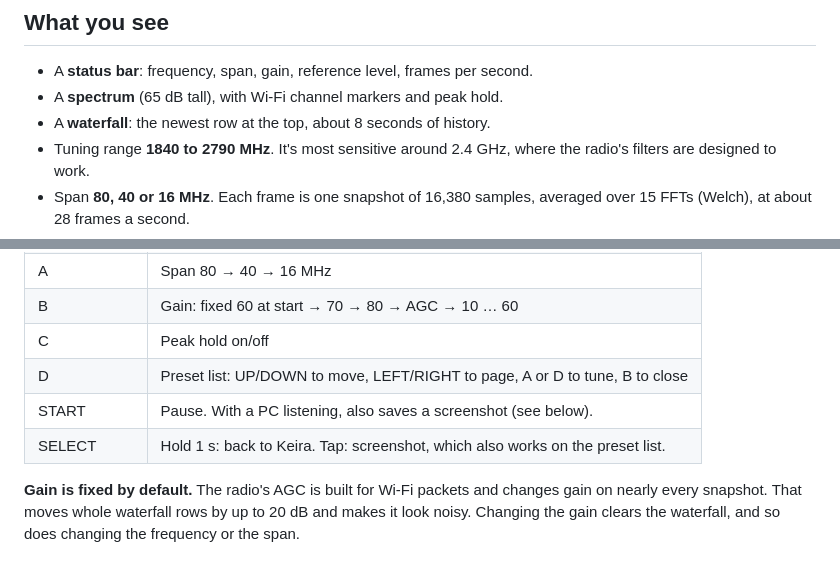
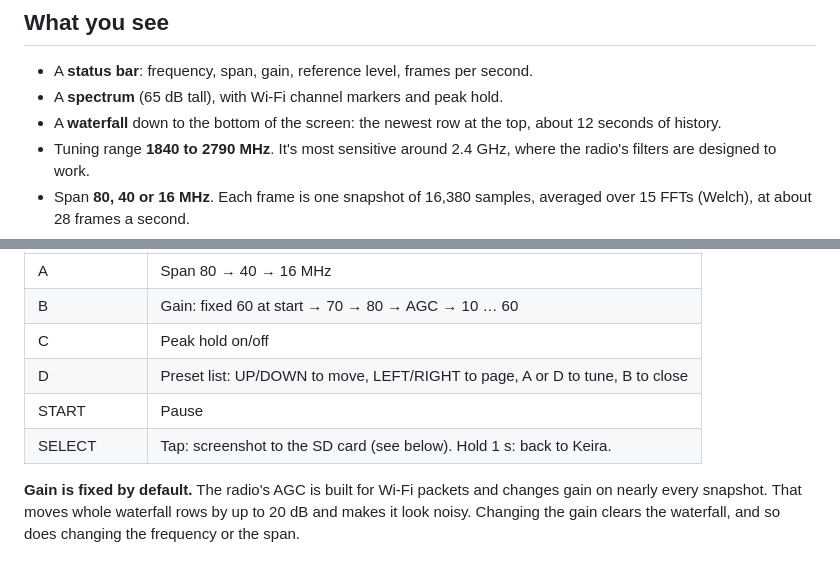
Before and after one commit to dieron/esp-sdr-lilka, a Markdown page: README.md, 2 parts joined by grey strips. Drawn GitHub-style.

```diff
--- a/README.md
+++ b/README.md
@@ -34,7 +34,8 @@ storage is turned off.
 
 * A **status bar**: frequency, span, gain, reference level, frames per second.
 * A **spectrum** (65 dB tall), with Wi-Fi channel markers and peak hold.
-* A **waterfall**: the newest row at the top, about 8 seconds of history.
+* A **waterfall** down to the bottom of the screen: the newest row at the top,
+  about 12 seconds of history.
 * Tuning range **1840 to 2790 MHz**. It's most sensitive around 2.4 GHz,
   where the radio's filters are designed to work.
 * Span **80, 40 or 16 MHz**. Each frame is one snapshot of 16,380 samples,
@@ -56,8 +57,8 @@ storage is turned off.
 | B | Gain: fixed 60 at start → 70 → 80 → AGC → 10 … 60 |
 | C | Peak hold on/off |
 | D | Preset list: UP/DOWN to move, LEFT/RIGHT to page, A or D to tune, B to close |
-| START | Pause. With a PC listening, also saves a screenshot (see below). |
-| SELECT | Hold 1 s: back to Keira. Tap: screenshot, which also works on the preset list. |
+| START | Pause |
+| SELECT | Tap: screenshot to the SD card (see below). Hold 1 s: back to Keira. |
 
 **Gain is fixed by default.** The radio's AGC is built for Wi-Fi packets and
 changes gain on nearly every snapshot. That moves whole waterfall rows by up
```
Also changed, not shown: other parts of README.md (+23 -13 lines), catalog/screenshot-2-ism-band.png, 8 other files.
